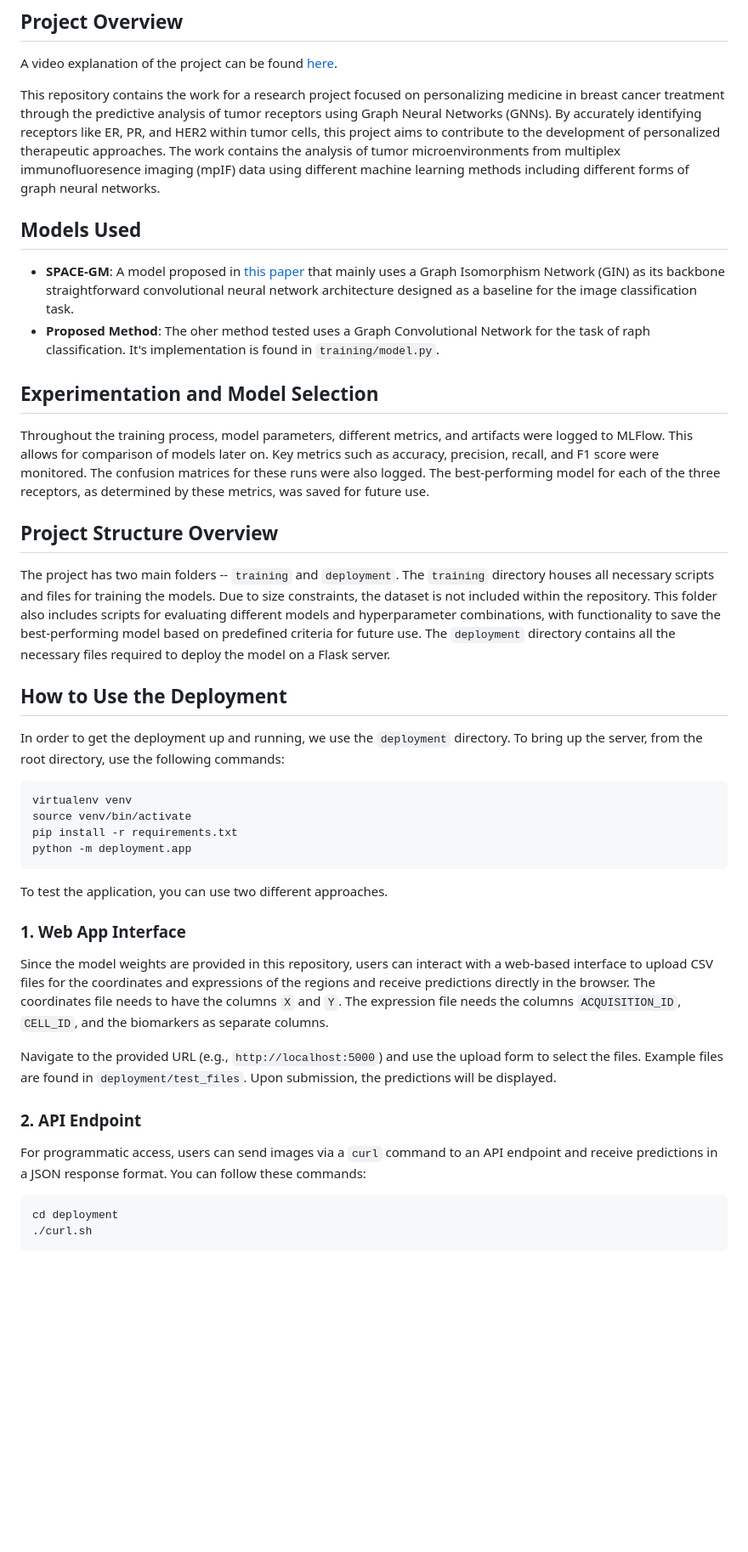
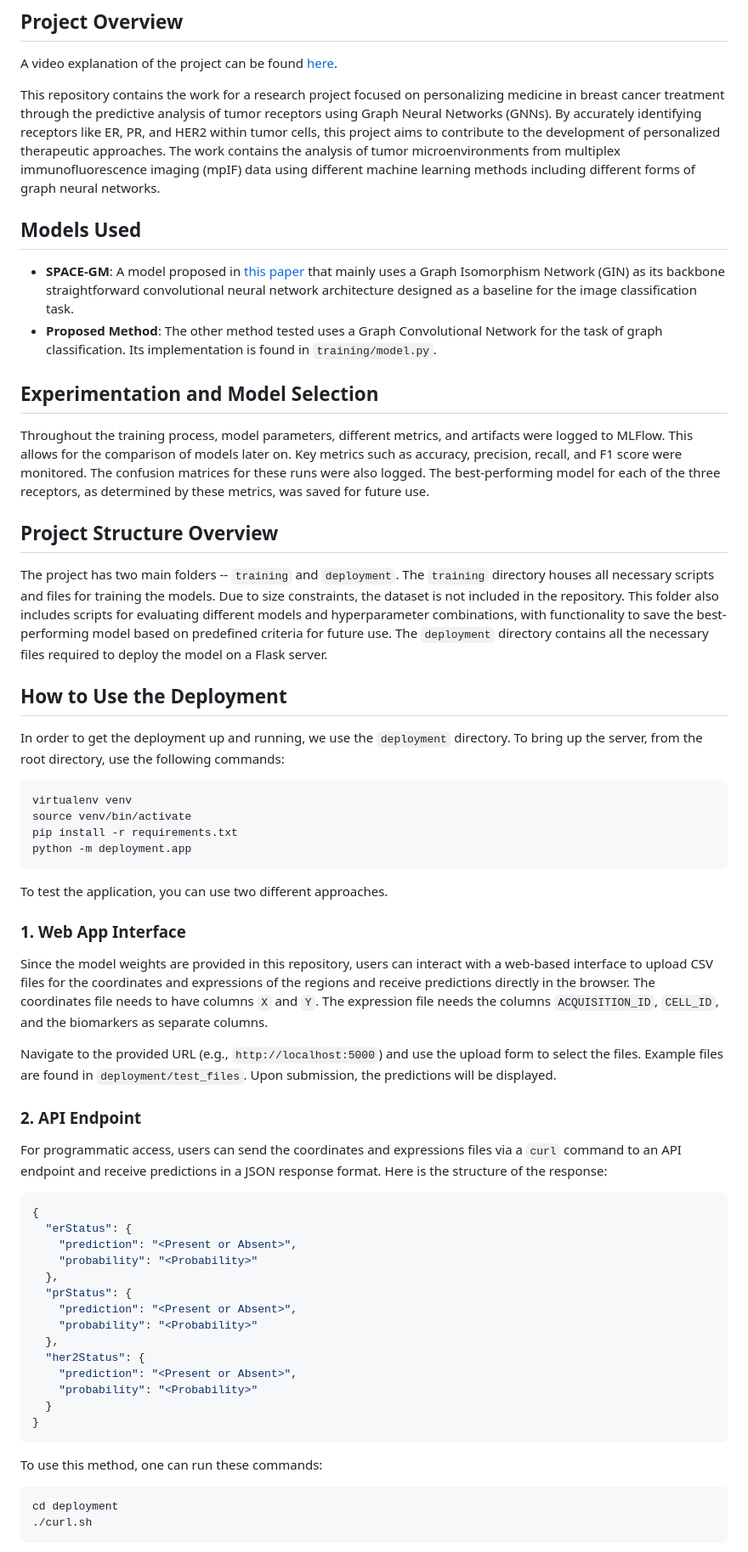
Before and after one commit to hussenmi/capstone-mpif, a Markdown page: README.md, the part around the change. Shown at 85% size. Rendered like a GitHub page; blank space fills up the shorter version.

````diff
--- a/README.md
+++ b/README.md
@@ -4,25 +4,25 @@
 
 A video explanation of the project can be found [here](https://screenapp.io/app/#/shared/2ca54bdd-b604-4bb0-bbdc-248efe1eabd5).
 
-This repository contains the work for a research project focused on personalizing medicine in breast cancer treatment through the predictive analysis of tumor receptors using Graph Neural Networks (GNNs). By accurately identifying receptors like ER, PR, and HER2 within tumor cells, this project aims to contribute to the development of personalized therapeutic approaches. The work contains the analysis of tumor microenvironments from multiplex immunofluoresence imaging (mpIF) data using different machine learning methods including different forms of graph neural networks.
+This repository contains the work for a research project focused on personalizing medicine in breast cancer treatment through the predictive analysis of tumor receptors using Graph Neural Networks (GNNs). By accurately identifying receptors like ER, PR, and HER2 within tumor cells, this project aims to contribute to the development of personalized therapeutic approaches. The work contains the analysis of tumor microenvironments from multiplex immunofluorescence imaging (mpIF) data using different machine learning methods including different forms of graph neural networks.
 
 ## Models Used
 - **SPACE-GM**: A model proposed in [this paper](https://www.nature.com/articles/s41568-023-00582-6) that mainly uses a Graph Isomorphism Network (GIN) as its backbone
 straightforward convolutional neural network architecture designed as a baseline for the image classification task.
-- **Proposed Method**: The oher method tested uses a Graph Convolutional Network for the task of raph classification. It's implementation is found in `training/model.py`.
+- **Proposed Method**: The other method tested uses a Graph Convolutional Network for the task of graph classification. Its implementation is found in `training/model.py`.
 
 ## Experimentation and Model Selection
-Throughout the training process, model parameters, different metrics, and artifacts were logged to MLFlow. This allows for comparison of models later on. Key metrics such as accuracy, precision, recall, and F1 score were monitored. The confusion matrices for these runs were also logged. The best-performing model for each of the three receptors, as determined by these metrics, was saved for future use.
+Throughout the training process, model parameters, different metrics, and artifacts were logged to MLFlow. This allows for the comparison of models later on. Key metrics such as accuracy, precision, recall, and F1 score were monitored. The confusion matrices for these runs were also logged. The best-performing model for each of the three receptors, as determined by these metrics, was saved for future use.
 
 ## Project Structure Overview
-The project has two main folders -- `training` and `deployment`. The `training` directory houses all necessary scripts and files for training the models. Due to size constraints, the dataset is not included within the repository. This folder also includes scripts for evaluating different models and hyperparameter combinations, with functionality to save the best-performing model based on predefined criteria for future use. The `deployment` directory contains all the necessary files required to deploy the model on a Flask server.
+The project has two main folders -- `training` and `deployment`. The `training` directory houses all necessary scripts and files for training the models. Due to size constraints, the dataset is not included in the repository. This folder also includes scripts for evaluating different models and hyperparameter combinations, with functionality to save the best-performing model based on predefined criteria for future use. The `deployment` directory contains all the necessary files required to deploy the model on a Flask server.
 
 
 ## How to Use the Deployment
 
 In order to get the deployment up and running, we use the `deployment` directory. To bring up the server, from the root directory, use the following commands:
 
-```
+```bash
 virtualenv venv
 source venv/bin/activate
 pip install -r requirements.txt
@@ -32,14 +32,34 @@ python -m deployment.app
 To test the application, you can use two different approaches.
 
 ### 1. Web App Interface
-Since the model weights are provided in this repository, users can interact with a web-based interface to upload CSV files for the coordinates and expressions of the regions and receive predictions directly in the browser. The coordinates file needs to have the columns `X` and `Y`. The expression file needs the columns `ACQUISITION_ID`, `CELL_ID`, and the biomarkers as separate columns.
+Since the model weights are provided in this repository, users can interact with a web-based interface to upload CSV files for the coordinates and expressions of the regions and receive predictions directly in the browser. The coordinates file needs to have columns `X` and `Y`. The expression file needs the columns `ACQUISITION_ID`, `CELL_ID`, and the biomarkers as separate columns.
 
 Navigate to the provided URL (e.g., `http://localhost:5000`) and use the upload form to select the files. Example files are found in `deployment/test_files`. Upon submission, the predictions will be displayed.
 
 ### 2. API Endpoint
-For programmatic access, users can send images via a `curl` command to an API endpoint and receive predictions in a JSON response format. You can follow these commands:
+For programmatic access, users can send the coordinates and expressions files via a `curl` command to an API endpoint and receive predictions in a JSON response format. Here is the structure of the response:
 
+```json
+{
+  "erStatus": {
+    "prediction": "<Present or Absent>",
+    "probability": "<Probability>"
+  },
+  "prStatus": {
+    "prediction": "<Present or Absent>",
+    "probability": "<Probability>"
+  },
+  "her2Status": {
+    "prediction": "<Present or Absent>",
+    "probability": "<Probability>"
+  }
+}
 ```
+
+
+To use this method, one can run these commands:
+
+```bash
 cd deployment
 ./curl.sh
 ```
````
